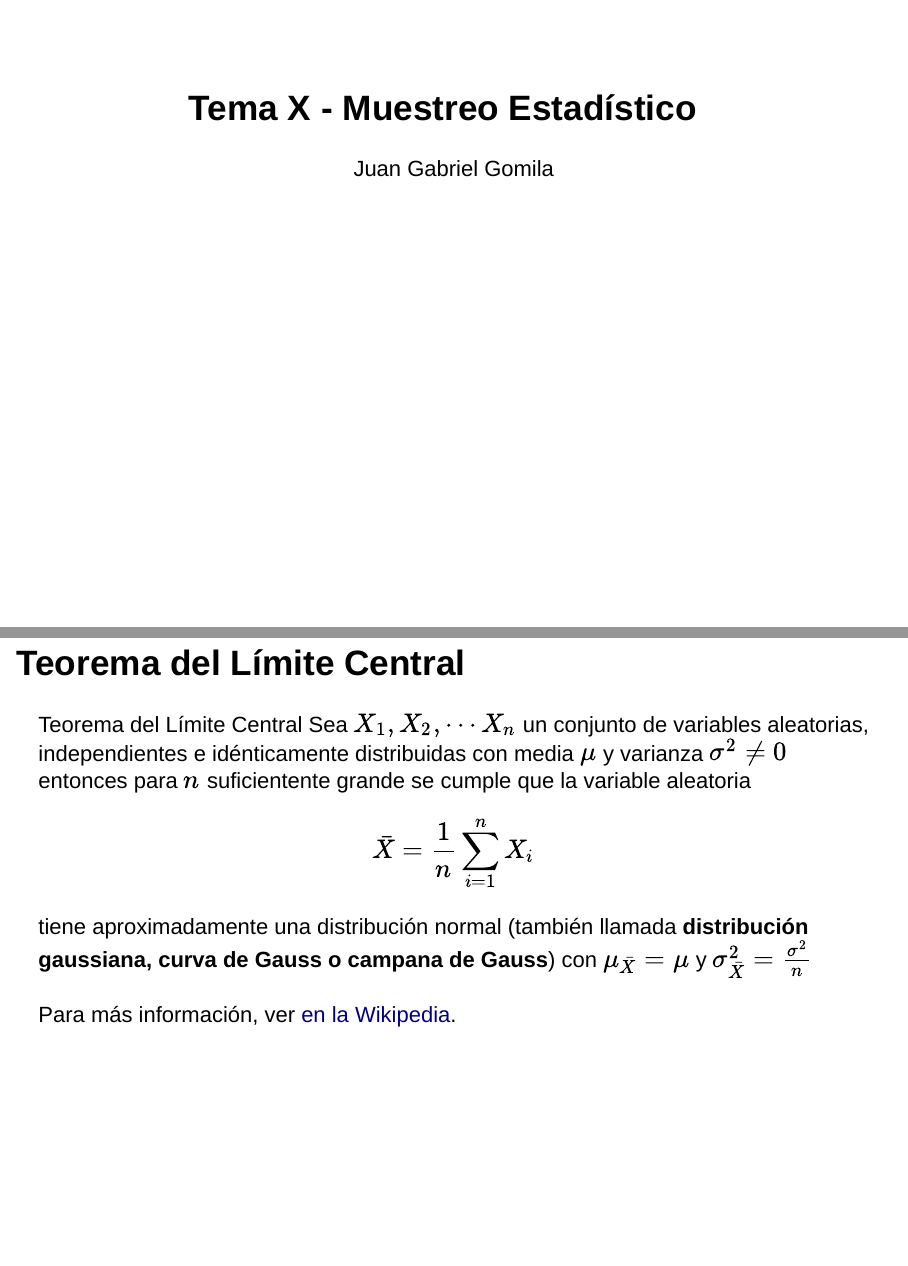
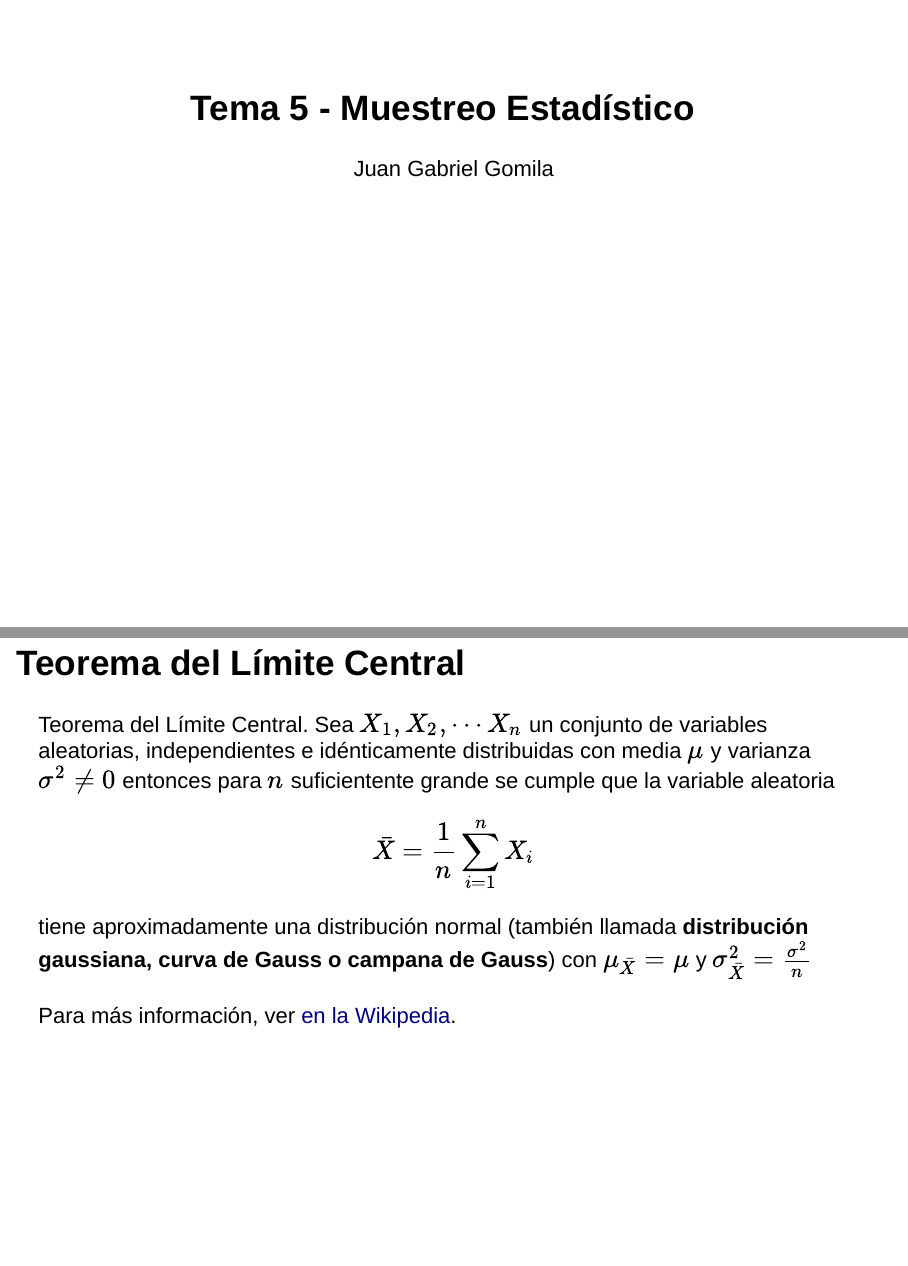
Before and after one commit to jmudarra23/estadistica-descriptiva, an R Markdown document (teoria/TemaX.Rmd): pages 1 and 50 of 52, joined at a grey line. Rendered offline with R 4.5, knitr and Pandoc, with nearby package versions; the code chunks are not run, so their results and figures are left out; drawn as Slidy slides in place of the format the file asks for.

```diff
--- a/teoria/TemaX.Rmd
+++ b/teoria/TemaX.Rmd
@@ -1,5 +1,5 @@
 ---
-title: Tema X - Muestreo Estadístico
+title: Tema 5 - Muestreo Estadístico
 author: Juan Gabriel Gomila
 output:
   ioslides_presentation:
@@ -444,7 +444,7 @@
 
 ## Teorema del Límite Central
 
-<l class="prop">Teorema del Límite Central</l>
+<l class="prop">Teorema del Límite Central</l>.
 Sea $X_1, X_2, \cdots X_n$ un conjunto de variables aleatorias, independientes e idénticamente distribuidas con media $\mu$ y varianza $\sigma^2\neq 0$ entonces para $n$ suficientente grande se cumple que la variable aleatoria
 \[\bar X = \frac{1}{n}\sum_{i=1}^n X_i\]
 tiene aproximadamente una distribución normal (también llamada **distribución gaussiana, curva de Gauss o campana de Gauss**) con $\mu_{\bar X} = \mu$ y $\sigma^2_{\bar X} = \frac{\sigma^2}{n}$
```
Also changed, not shown: 1 other file.
